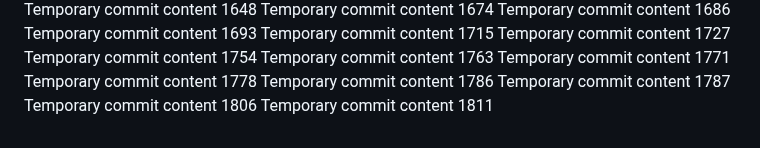
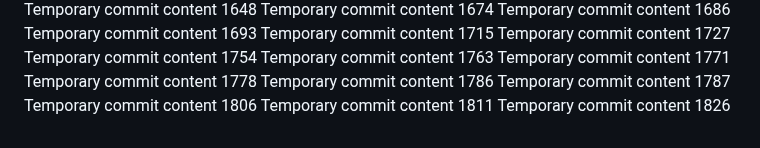
Before and after one commit to anotherepo/valley, a Markdown page: edt/report.md, the part around the change. GitHub-like rendering.

Commit message:
Updated project documentation

```diff
--- a/edt/report.md
+++ b/edt/report.md
@@ -144,3 +144,4 @@ Temporary commit content 1786
 Temporary commit content 1787
 Temporary commit content 1806
 Temporary commit content 1811
+Temporary commit content 1826
```
